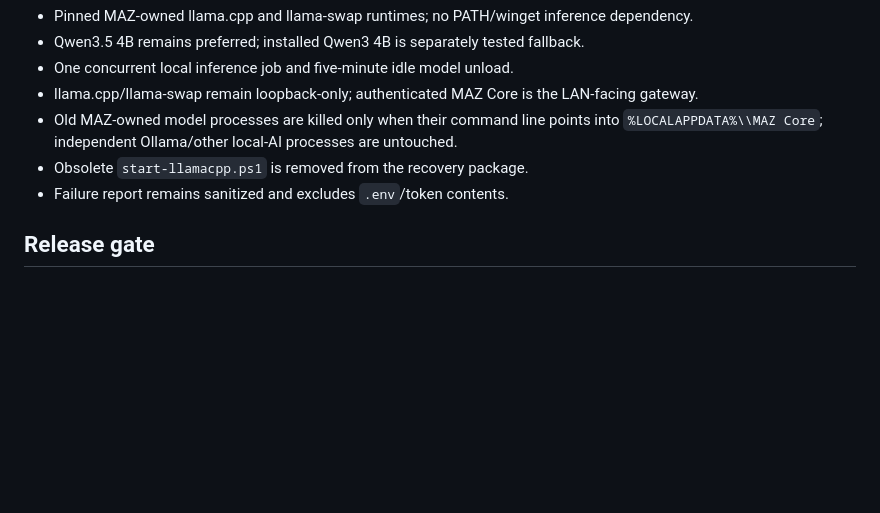
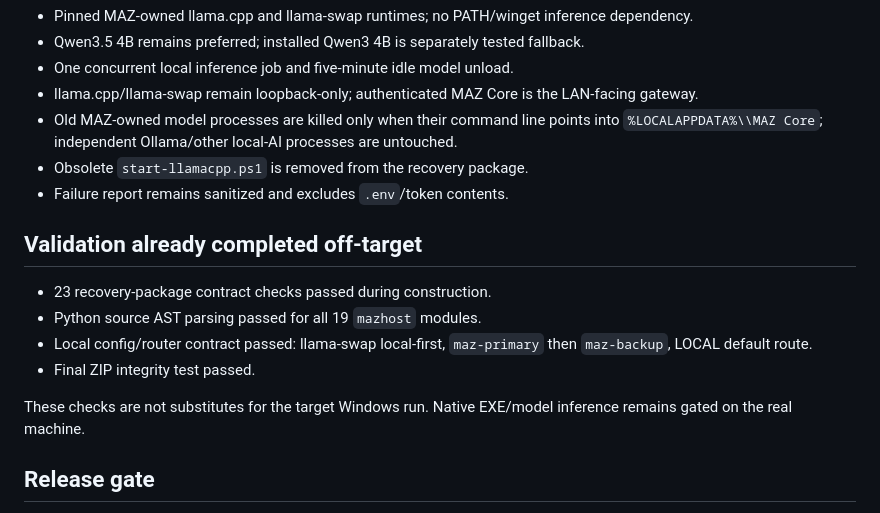
Before and after one commit to manazoid4/maz-pocket, a Markdown page: docs/audits/V064-WINDOWS-RECOVERY.md, the part around the change. GitHub-like rendering; blank space fills up the shorter version.

Commit message:
Record v0.6.4 off-target validation

```diff
--- a/docs/audits/V064-WINDOWS-RECOVERY.md
+++ b/docs/audits/V064-WINDOWS-RECOVERY.md
@@ -42,6 +42,15 @@ A second latent v0.6.3 bug was found during review: if Qwen3.5 failed at 8K cont
 - Obsolete `start-llamacpp.ps1` is removed from the recovery package.
 - Failure report remains sanitized and excludes `.env`/token contents.
 
+## Validation already completed off-target
+
+- 23 recovery-package contract checks passed during construction.
+- Python source AST parsing passed for all 19 `mazhost` modules.
+- Local config/router contract passed: llama-swap local-first, `maz-primary` then `maz-backup`, LOCAL default route.
+- Final ZIP integrity test passed.
+
+These checks are not substitutes for the target Windows run. Native EXE/model inference remains gated on the real machine.
+
 ## Release gate
 
 Do not merge the runtime migration or publish a release until the exact v0.6.4 recovery package passes the real target Windows machine end-to-end. Physical Cardputer validation remains a separate acceptance gate after Core is green.
```
